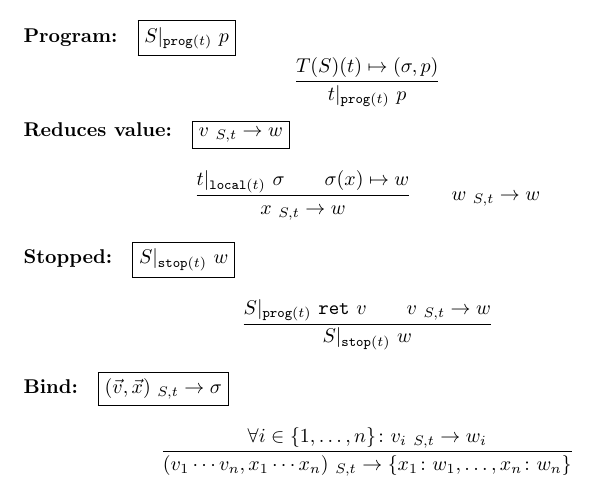
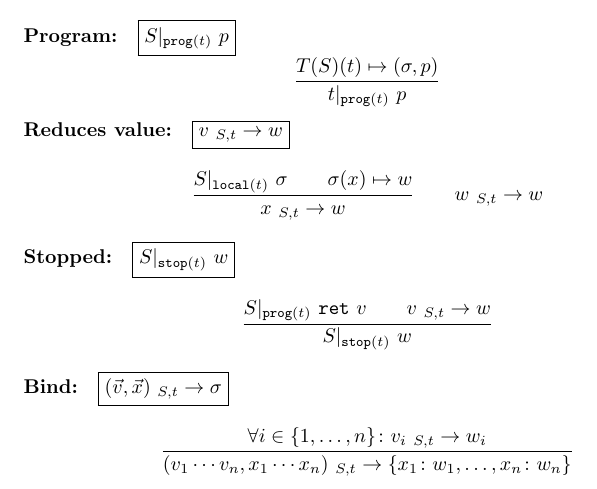
Before and after one commit to cogumbreiro/gorn-coq, a LaTeX document (figs-only.tex): part of page 2 of 4, cut so that both start at the same text. Compiled offline with pdfLaTeX.

Commit message:
Fixed an error.

```diff
--- a/figs-only.tex
+++ b/figs-only.tex
@@ -206,7 +206,7 @@ $$
   %
   $$
   \frac{
-    \TName \GetLocal \Local \qquad \Local(\Var) \mapsto \Word
+    \State \GetLocal \Local \qquad \Local(\Var) \mapsto \Word
   }{
     \Var \VReduces \TName \Word
   }
```
